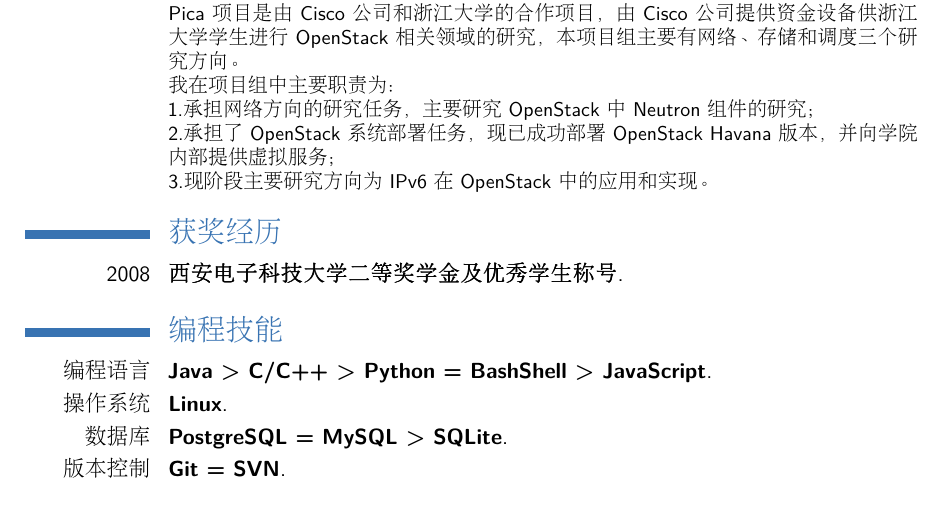
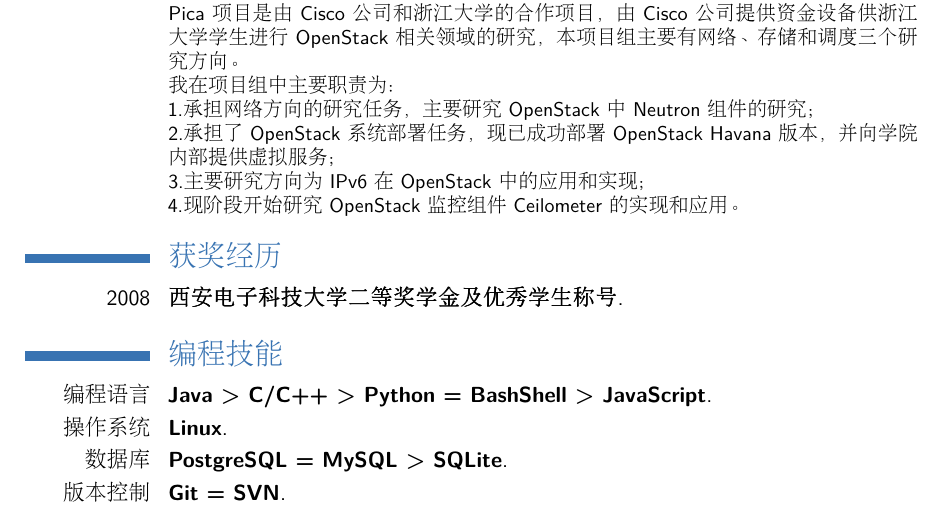
Before and after one commit to xidianpanpei/resume-source, a LaTeX CV (my_cv_zh.tex): part of page 2 of 2, cut so that both start at the same text. Compiled offline with pdfLaTeX.

Commit message:
fix my experience

```diff
--- a/my_cv_zh.tex
+++ b/my_cv_zh.tex
@@ -73,7 +73,8 @@
 我在项目组中主要职责为：\\
 1.承担网络方向的研究任务，主要研究~OpenStack~中~Neutron~组件的研究；\\
 2.承担了~OpenStack~系统部署任务，现已成功部署~OpenStack Havana~版本，并向学院内部提供虚拟服务；\\
-3.现阶段主要研究方向为~IPv6~在~OpenStack~中的应用和实现。}
+3.主要研究方向为~IPv6~在~OpenStack~中的应用和实现；\\
+4.现阶段开始研究~OpenStack~监控组件~Ceilometer~的实现和应用。}
 
 \section{获奖经历}
 \cventry{2008}{西安电子科技大学二等奖学金及优秀学生称号}{}{}{}{}
```
Also changed, not shown: my_cv_en.tex (+2 -1 lines).
